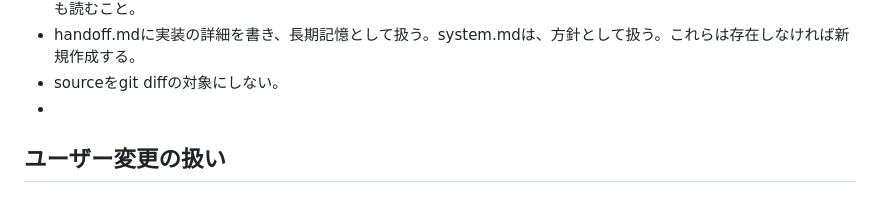
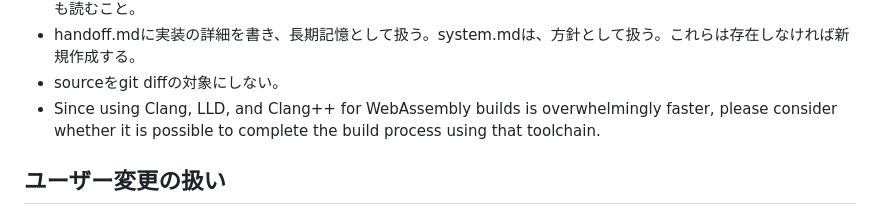
Before and after one commit to DaisukeDaisuke/BTSearch, a Markdown page: AGENTS.md, the part around the change. Rendered like a GitHub page.

Commit message:
13 [ci skip]

```diff
--- a/AGENTS.md
+++ b/AGENTS.md
@@ -25,7 +25,8 @@
 - `AGENTS.md`、`handoff.md`、`system.md` は作業前後の重要情報源として扱う。実装・デバッグ作業では `handoff.md` も読むこと。
 - handoff.mdに実装の詳細を書き、長期記憶として扱う。system.mdは、方針として扱う。これらは存在しなければ新規作成する。
 - sourceをgit diffの対象にしない。
--
+- Since using Clang, LLD, and Clang++ for WebAssembly builds is overwhelmingly faster, please consider whether it is possible to complete the build process using that toolchain.
+
 ## ユーザー変更の扱い
 
 - PLEASE DO NOT RESTORE the differences that I deleted for my own convenience.
```
